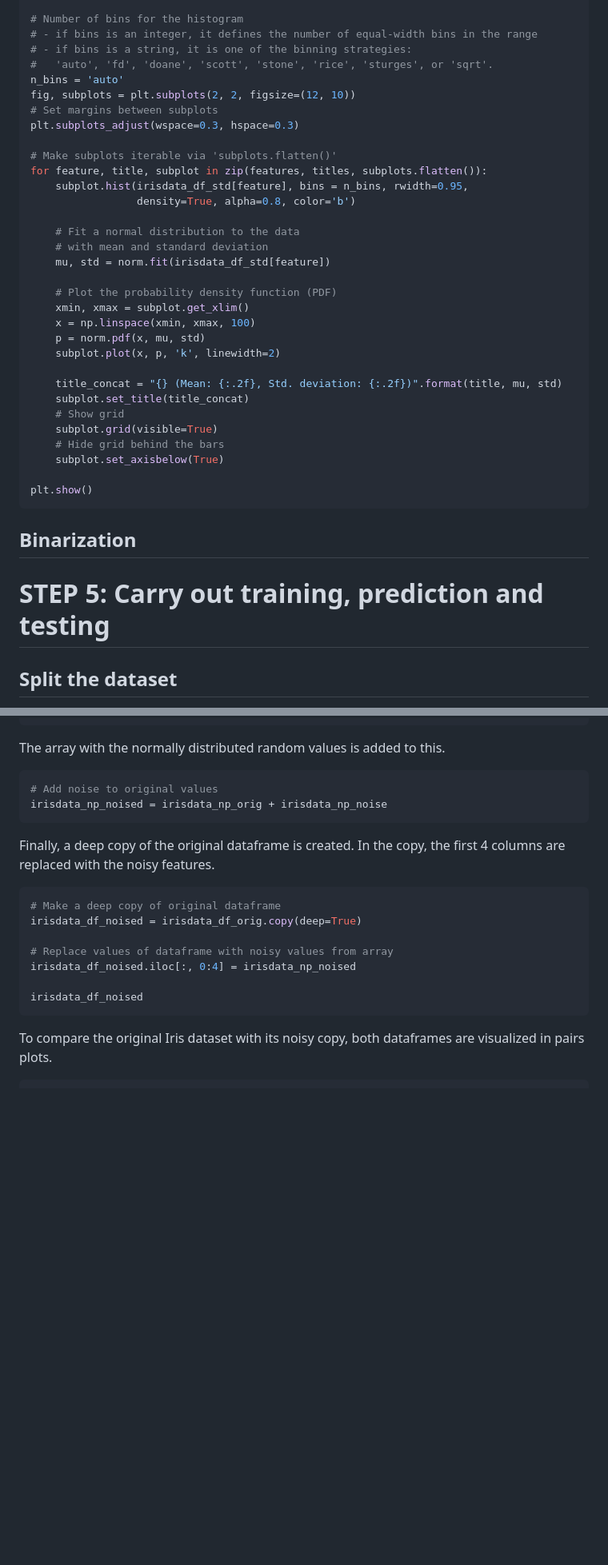
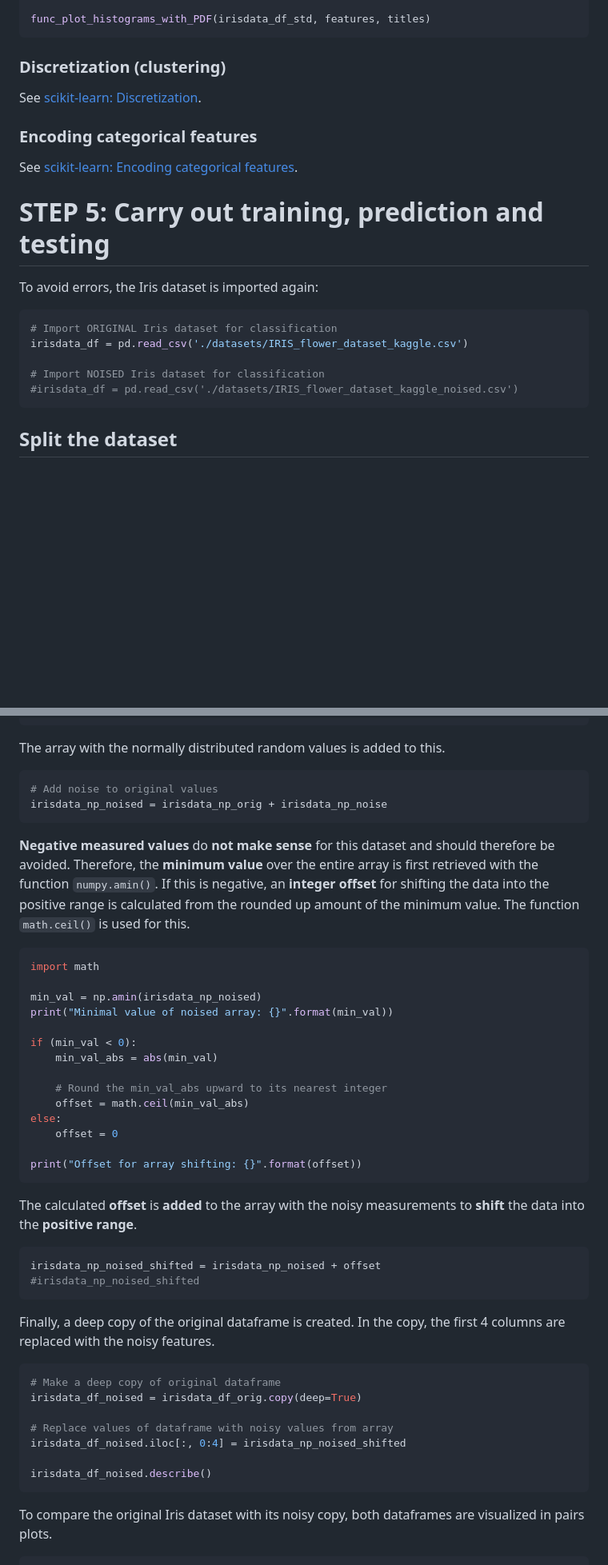
Before and after one commit to urmel79/Jupyter_GettingStarted2ML, a Markdown page: Step-by-step_intro_to_ML_with_SVC_and_Iris.md, 2 parts joined by grey strips. Shown: that part at 80% size. GitHub-like rendering; blank space fills up the shorter version.

````diff
--- a/Step-by-step_intro_to_ML_with_SVC_and_Iris.md
+++ b/Step-by-step_intro_to_ML_with_SVC_and_Iris.md
@@ -1475,45 +1479,32 @@ from scipy.stats import norm
 features = ['sepal_length', 'sepal_width', 'petal_length', 'petal_width']
 titles =   ['Sepal Length', 'Sepal Width', 'Petal Length', 'Petal Width']
 
-# Number of bins for the histogram
-# - if bins is an integer, it defines the number of equal-width bins in the range
-# - if bins is a string, it is one of the binning strategies:
-#   'auto', 'fd', 'doane', 'scott', 'stone', 'rice', 'sturges', or 'sqrt'.
-n_bins = 'auto'
-fig, subplots = plt.subplots(2, 2, figsize=(12, 10))
-# Set margins between subplots
-plt.subplots_adjust(wspace=0.3, hspace=0.3)
-
-# Make subplots iterable via 'subplots.flatten()'
-for feature, title, subplot in zip(features, titles, subplots.flatten()):
-    subplot.hist(irisdata_df_std[feature], bins = n_bins, rwidth=0.95,
-                 density=True, alpha=0.8, color='b')
-
-    # Fit a normal distribution to the data
-    # with mean and standard deviation
-    mu, std = norm.fit(irisdata_df_std[feature])
-
-    # Plot the probability density function (PDF)
-    xmin, xmax = subplot.get_xlim()
-    x = np.linspace(xmin, xmax, 100)
-    p = norm.pdf(x, mu, std)
-    subplot.plot(x, p, 'k', linewidth=2)
-
-    title_concat = "{} (Mean: {:.2f}, Std. deviation: {:.2f})".format(title, mu, std)
-    subplot.set_title(title_concat)
-    # Show grid
-    subplot.grid(visible=True)
-    # Hide grid behind the bars
-    subplot.set_axisbelow(True)
-
-plt.show()
-```
-
-## Binarization
+func_plot_histograms_with_PDF(irisdata_df_std, features, titles)
+```
+
+### Discretization (clustering)
+
+See [scikit-learn: Discretization](https://scikit-learn.org/stable/modules/preprocessing.html#discretization).
+
+
+### Encoding categorical features
+
+See [scikit-learn: Encoding categorical features](https://scikit-learn.org/stable/modules/preprocessing.html#encoding-categorical-features).
 
 <!-- #region toc-hr-collapsed=true tags=[] -->
 # STEP 5: Carry out training, prediction and testing
 
+To avoid errors, the Iris dataset is imported again:
+<!-- #endregion -->
+
+```python
+# Import ORIGINAL Iris dataset for classification
+irisdata_df = pd.read_csv('./datasets/IRIS_flower_dataset_kaggle.csv')
+
+# Import NOISED Iris dataset for classification
+#irisdata_df = pd.read_csv('./datasets/IRIS_flower_dataset_kaggle_noised.csv')
+```
+
 ## Split the dataset
 
 In the next very important step, the dataset is split into **2 subsets**: a **training dataset** and a **test dataset**. As the names suggest, the training dataset is used to train the ML algorithm. The test dataset is then used to check the quality of the trained ML algorithm (here the **recognition rate**). For this purpose, the **class labels** are **removed** from the training dataset - after all, these are to be predicted.
@@ -2140,6 +2168,32 @@ The array with the normally distributed random values is added to this.
 irisdata_np_noised = irisdata_np_orig + irisdata_np_noise
 ```
 
+**Negative measured values** do **not make sense** for this dataset and should therefore be avoided. Therefore, the **minimum value** over the entire array is first retrieved with the function `numpy.amin()`. If this is negative, an **integer offset** for shifting the data into the positive range is calculated from the rounded up amount of the minimum value. The function `math.ceil()` is used for this.
+
+```python tags=[]
+import math
+
+min_val = np.amin(irisdata_np_noised)
+print("Minimal value of noised array: {}".format(min_val))
+
+if (min_val < 0):
+    min_val_abs = abs(min_val)
+
+    # Round the min_val_abs upward to its nearest integer
+    offset = math.ceil(min_val_abs)
+else:
+    offset = 0
+
+print("Offset for array shifting: {}".format(offset))
+```
+
+The calculated **offset** is **added** to the array with the noisy measurements to **shift** the data into the **positive range**.
+
+```python tags=[]
+irisdata_np_noised_shifted = irisdata_np_noised + offset
+#irisdata_np_noised_shifted
+```
+
 Finally, a deep copy of the original dataframe is created. In the copy, the first 4 columns are replaced with the noisy features.
 
 ```python
@@ -2147,9 +2201,9 @@ Finally, a deep copy of the original dataframe is created. In the copy, the firs
 irisdata_df_noised = irisdata_df_orig.copy(deep=True)
 
 # Replace values of dataframe with noisy values from array
-irisdata_df_noised.iloc[:, 0:4] = irisdata_np_noised
-
-irisdata_df_noised
+irisdata_df_noised.iloc[:, 0:4] = irisdata_np_noised_shifted
+
+irisdata_df_noised.describe()
 ```
 
 To compare the original Iris dataset with its noisy copy, both dataframes are visualized in pairs plots.
````
Also changed, not shown: other parts of Step-by-step_intro_to_ML_with_SVC_and_Iris.md (+146 -105 lines), images/confusion_matrix.png, 3 other files.
